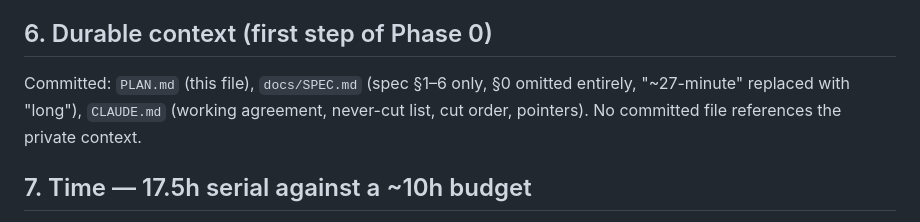
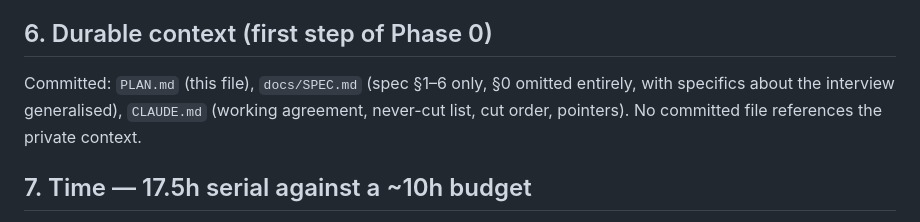
Before and after one commit to vaibhavhariram/onboarding-lab, a Markdown page: PLAN.md, the part around the change. GitHub-like rendering.

Commit message:
docs: generalise a spec-sanitisation note in PLAN.md
The note describing what was removed from the reference spec restated the
specific detail it was removing, leaving the trace in a committed file.

Co-Authored-By: Claude Opus 5 (1M context) <noreply@anthropic.com>

```diff
--- a/PLAN.md
+++ b/PLAN.md
@@ -100,9 +100,9 @@ and final** `span_invalid` rates. This is the plan's own #1 time risk — models
 
 ## 6. Durable context (first step of Phase 0)
 
-Committed: `PLAN.md` (this file), `docs/SPEC.md` (spec §1–6 only, §0 omitted entirely,
-"~27-minute" replaced with "long"), `CLAUDE.md` (working agreement, never-cut list, cut order,
-pointers). No committed file references the private context.
+Committed: `PLAN.md` (this file), `docs/SPEC.md` (spec §1–6 only, §0 omitted entirely, with
+specifics about the interview generalised), `CLAUDE.md` (working agreement, never-cut list, cut
+order, pointers). No committed file references the private context.
 
 ## 7. Time — 17.5h serial against a ~10h budget
 
```
